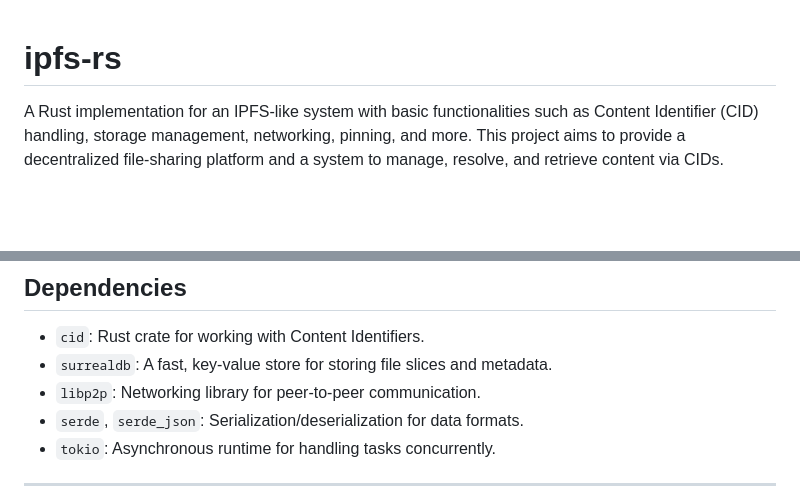
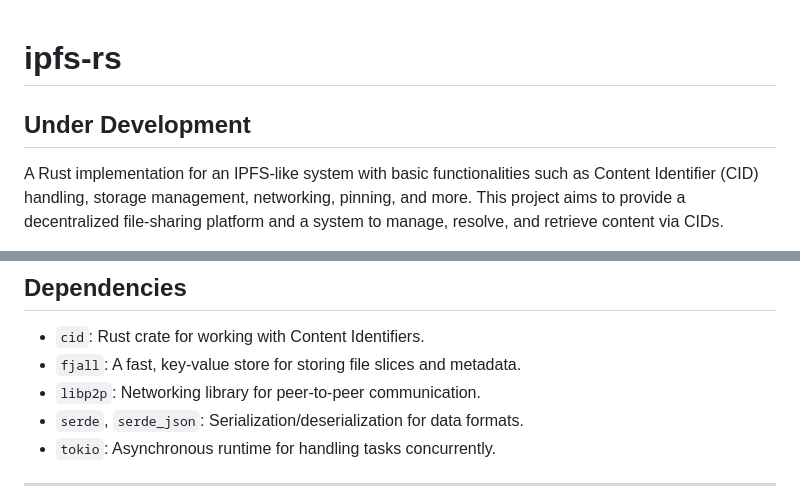
Before and after one commit to manaslaud/ipfs-rust, a Markdown page: readme.md, 2 parts joined by grey strips. Rendered like a GitHub page; blank space fills up the shorter version.

```diff
--- a/readme.md
+++ b/readme.md
@@ -1,4 +1,6 @@
 # **ipfs-rs**
+
+## **Under Development**
 
 A Rust implementation for an IPFS-like system with basic functionalities such as Content Identifier (CID) handling, storage management, networking, pinning, and more. This project aims to provide a decentralized file-sharing platform and a system to manage, resolve, and retrieve content via CIDs.
 
@@ -76,7 +78,7 @@ ipfs-rs/
 ## **Dependencies**
 
 - `cid`: Rust crate for working with Content Identifiers.
-- `surrealdb`: A fast, key-value store for storing file slices and metadata.
+- `fjall`: A fast, key-value store for storing file slices and metadata.
 - `libp2p`: Networking library for peer-to-peer communication.
 - `serde`, `serde_json`: Serialization/deserialization for data formats.
 - `tokio`: Asynchronous runtime for handling tasks concurrently.
```
